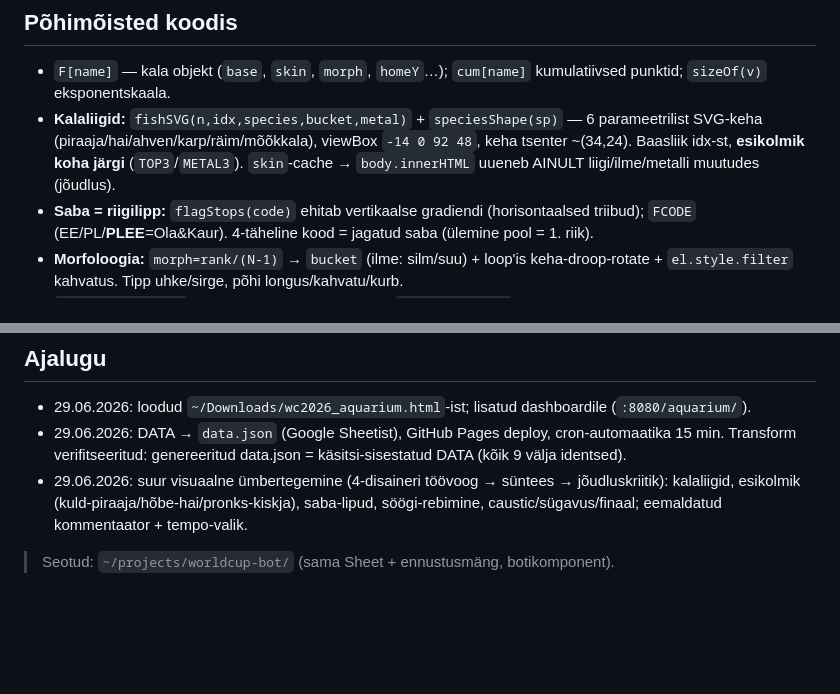
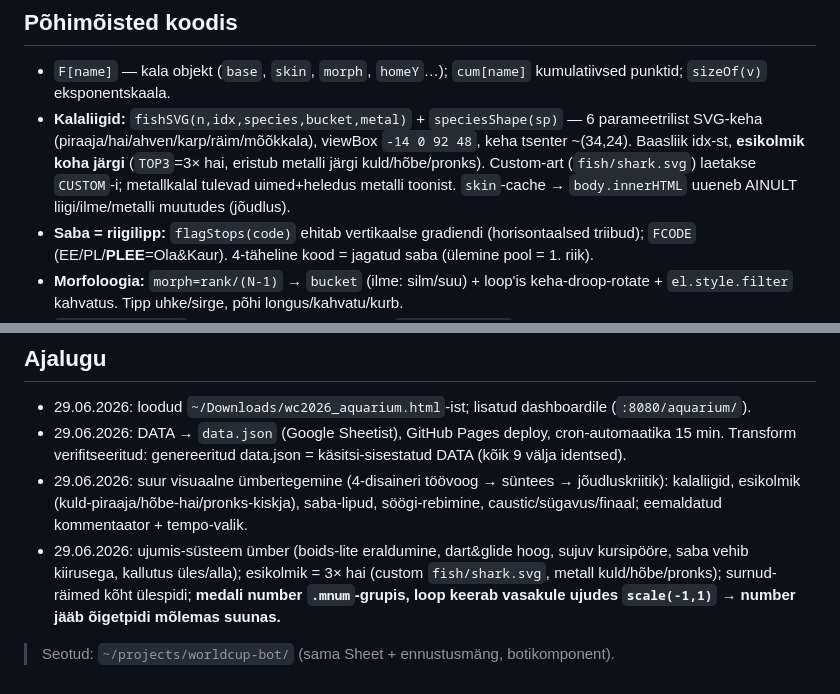
Before and after one commit to aimarraid-netizen/aquarium-a26e7382, a Markdown page: CLAUDE.md, 2 parts joined by grey strips. GitHub-like rendering; blank space fills up the shorter version.

Commit message:
docs: top-3 = haid, medali number õigetpidi, ujumis-süsteem (CLAUDE.md)
Co-Authored-By: Claude Opus 4.8 <noreply@anthropic.com>

```diff
--- a/CLAUDE.md
+++ b/CLAUDE.md
@@ -35,7 +35,7 @@ Google Sheet  --export?format=xlsx-->  build_data.py  -->  data.json  --git push
 ## Põhimõisted koodis
 
 - `F[name]` — kala objekt (`base`, `skin`, `morph`, `homeY`…); `cum[name]` kumulatiivsed punktid; `sizeOf(v)` eksponentskaala.
-- **Kalaliigid:** `fishSVG(n,idx,species,bucket,metal)` + `speciesShape(sp)` — 6 parameetrilist SVG-keha (piraaja/hai/ahven/karp/räim/mõõkkala), viewBox `-14 0 92 48`, keha tsenter ~(34,24). Baasliik idx-st, **esikolmik koha järgi** (`TOP3`/`METAL3`). `skin`-cache → `body.innerHTML` uueneb AINULT liigi/ilme/metalli muutudes (jõudlus).
+- **Kalaliigid:** `fishSVG(n,idx,species,bucket,metal)` + `speciesShape(sp)` — 6 parameetrilist SVG-keha (piraaja/hai/ahven/karp/räim/mõõkkala), viewBox `-14 0 92 48`, keha tsenter ~(34,24). Baasliik idx-st, **esikolmik koha järgi** (`TOP3`=3× hai, eristub metalli järgi kuld/hõbe/pronks). Custom-art (`fish/shark.svg`) laetakse `CUSTOM`-i; metallkalal tulevad uimed+heledus metalli toonist. `skin`-cache → `body.innerHTML` uueneb AINULT liigi/ilme/metalli muutudes (jõudlus).
 - **Saba = riigilipp:** `flagStops(code)` ehitab vertikaalse gradiendi (horisontaalsed triibud); `FCODE` (EE/PL/**PLEE**=Ola&Kaur). 4-täheline kood = jagatud saba (ülemine pool = 1. riik).
 - **Morfoloogia:** `morph=rank/(N-1)` → `bucket` (ilme: silm/suu) + loop'is keha-droop-rotate + `el.style.filter` kahvatus. Tipp uhke/sirge, põhi longus/kahvatu/kurb.
 - `applyStep(i,eat)` — seis + liigi/morph-uuendus; `triggerFeed(i)` — **lihatükk** kukub, punkti saajad rebivad tüki (`tearPiece`, 2p suurem), `spawnParticles` (pool `PCL`) + `flashTank`.
@@ -71,5 +71,8 @@ GitHub Pages = "deploy from branch" (main, juur). Push main'i → leht uueneb ~1
 - 29.06.2026: suur visuaalne ümbertegemine (4-disaineri töövoog → süntees → jõudluskriitik): kalaliigid,
   esikolmik (kuld-piraaja/hõbe-hai/pronks-kiskja), saba-lipud, söögi-rebimine, caustic/sügavus/finaal;
   eemaldatud kommentaator + tempo-valik.
+- 29.06.2026: ujumis-süsteem ümber (boids-lite eraldumine, dart&glide hoog, sujuv kursipööre, saba vehib kiirusega,
+  kallutus üles/alla); esikolmik = 3× hai (custom `fish/shark.svg`, metall kuld/hõbe/pronks); surnud-räimed kõht ülespidi;
+  **medali number `.mnum`-grupis, loop keerab vasakule ujudes `scale(-1,1)` → number jääb õigetpidi mõlemas suunas.**
 
 > Seotud: `~/projects/worldcup-bot/` (sama Sheet + ennustusmäng, botikomponent).
```
